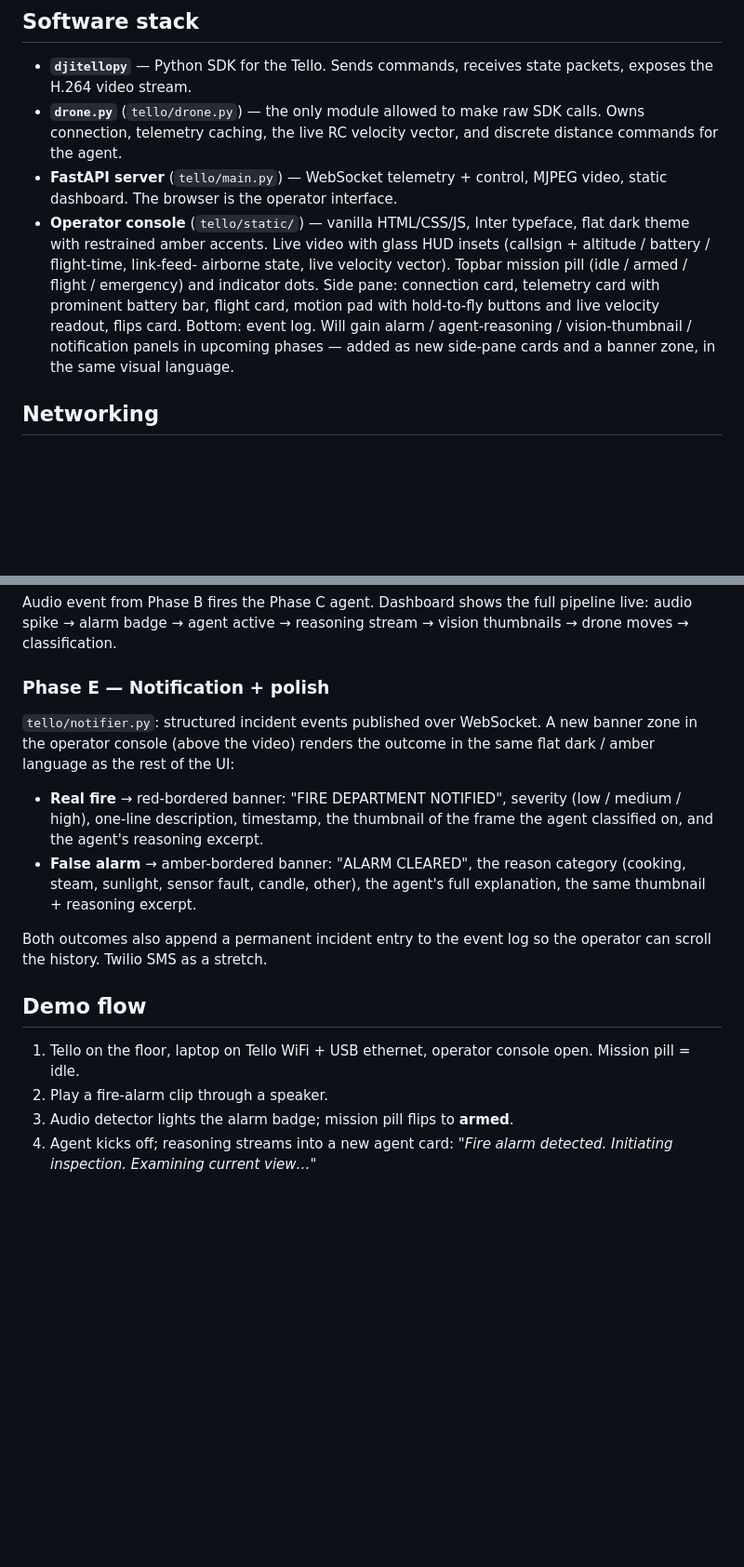
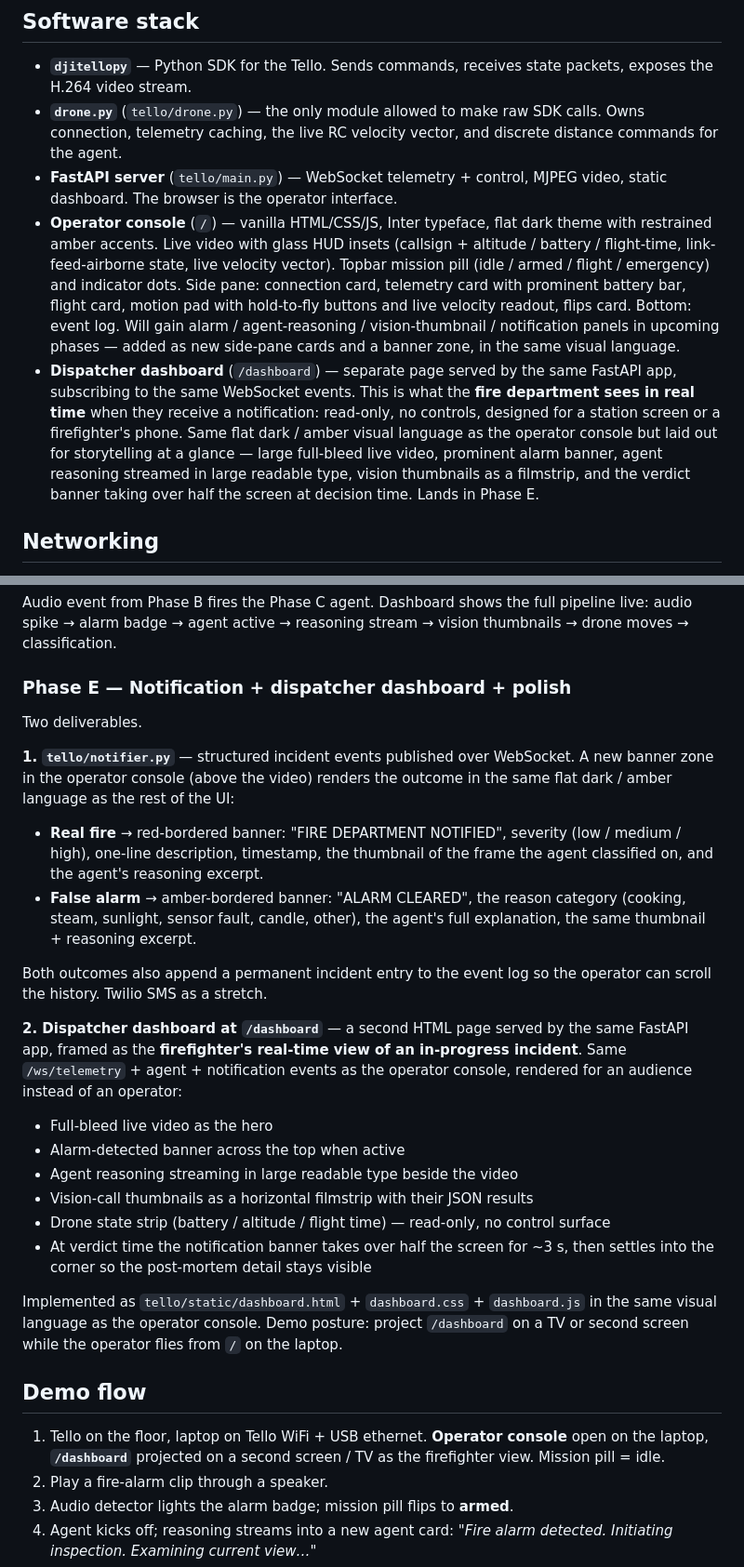
Before and after one commit to RahimMirani/ar1, a Markdown page: plan.md, 2 parts joined by grey strips. Shown at 93% size. Drawn GitHub-style; blank space fills up the shorter version.

Commit message:
docs(plan): add /dashboard dispatcher view for firefighter real-time view
Co-authored-by: Cursor <cursoragent@cursor.com>

```diff
--- a/plan.md
+++ b/plan.md
@@ -43,16 +43,26 @@ product.
   and discrete distance commands for the agent.
 - **FastAPI server** (`tello/main.py`) — WebSocket telemetry + control,
   MJPEG video, static dashboard. The browser is the operator interface.
-- **Operator console** (`tello/static/`) — vanilla HTML/CSS/JS, Inter
-  typeface, flat dark theme with restrained amber accents. Live video with
-  glass HUD insets (callsign + altitude / battery / flight-time, link-feed-
-  airborne state, live velocity vector). Topbar mission pill (idle / armed
-  / flight / emergency) and indicator dots. Side pane: connection card,
+- **Operator console** (`/`) — vanilla HTML/CSS/JS, Inter typeface, flat
+  dark theme with restrained amber accents. Live video with glass HUD
+  insets (callsign + altitude / battery / flight-time, link-feed-airborne
+  state, live velocity vector). Topbar mission pill (idle / armed /
+  flight / emergency) and indicator dots. Side pane: connection card,
   telemetry card with prominent battery bar, flight card, motion pad with
-  hold-to-fly buttons and live velocity readout, flips card. Bottom: event
-  log. Will gain alarm / agent-reasoning / vision-thumbnail / notification
-  panels in upcoming phases — added as new side-pane cards and a banner
-  zone, in the same visual language.
+  hold-to-fly buttons and live velocity readout, flips card. Bottom:
+  event log. Will gain alarm / agent-reasoning / vision-thumbnail /
+  notification panels in upcoming phases — added as new side-pane cards
+  and a banner zone, in the same visual language.
+- **Dispatcher dashboard** (`/dashboard`) — separate page served by the
+  same FastAPI app, subscribing to the same WebSocket events. This is
+  what the **fire department sees in real time** when they receive a
+  notification: read-only, no controls, designed for a station screen or
+  a firefighter's phone. Same flat dark / amber visual language as the
+  operator console but laid out for storytelling at a glance — large
+  full-bleed live video, prominent alarm banner, agent reasoning
+  streamed in large readable type, vision thumbnails as a filmstrip, and
+  the verdict banner taking over half the screen at decision time. Lands
+  in Phase E.
 
 ## Networking
 
@@ -216,11 +227,14 @@ Audio event from Phase B fires the Phase C agent. Dashboard shows the
 full pipeline live: audio spike → alarm badge → agent active → reasoning
 stream → vision thumbnails → drone moves → classification.
 
-### Phase E — Notification + polish
+### Phase E — Notification + dispatcher dashboard + polish
 
-`tello/notifier.py`: structured incident events published over WebSocket.
-A new banner zone in the operator console (above the video) renders the
-outcome in the same flat dark / amber language as the rest of the UI:
+Two deliverables.
+
+**1. `tello/notifier.py`** — structured incident events published over
+WebSocket. A new banner zone in the operator console (above the video)
+renders the outcome in the same flat dark / amber language as the rest
+of the UI:
 
 - **Real fire** → red-bordered banner: "FIRE DEPARTMENT NOTIFIED",
   severity (low / medium / high), one-line description, timestamp, the
@@ -233,10 +247,33 @@ outcome in the same flat dark / amber language as the rest of the UI:
 Both outcomes also append a permanent incident entry to the event log so
 the operator can scroll the history. Twilio SMS as a stretch.
 
+**2. Dispatcher dashboard at `/dashboard`** — a second HTML page served by
+the same FastAPI app, framed as the **firefighter's real-time view of an
+in-progress incident**. Same `/ws/telemetry` + agent + notification
+events as the operator console, rendered for an audience instead of an
+operator:
+
+- Full-bleed live video as the hero
+- Alarm-detected banner across the top when active
+- Agent reasoning streaming in large readable type beside the video
+- Vision-call thumbnails as a horizontal filmstrip with their JSON
+  results
+- Drone state strip (battery / altitude / flight time) — read-only, no
+  control surface
+- At verdict time the notification banner takes over half the screen
+  for ~3 s, then settles into the corner so the post-mortem detail
+  stays visible
+
+Implemented as `tello/static/dashboard.html` + `dashboard.css` +
+`dashboard.js` in the same visual language as the operator console.
+Demo posture: project `/dashboard` on a TV or second screen while the
+operator flies from `/` on the laptop.
+
 ## Demo flow
 
-1. Tello on the floor, laptop on Tello WiFi + USB ethernet, operator
-   console open. Mission pill = idle.
+1. Tello on the floor, laptop on Tello WiFi + USB ethernet. **Operator
+   console** open on the laptop, **`/dashboard`** projected on a second
+   screen / TV as the firefighter view. Mission pill = idle.
 2. Play a fire-alarm clip through a speaker.
 3. Audio detector lights the alarm badge; mission pill flips to **armed**.
 4. Agent kicks off; reasoning streams into a new agent card:
```
Also changed, not shown: other parts of plan.md (+5 -4 lines).
